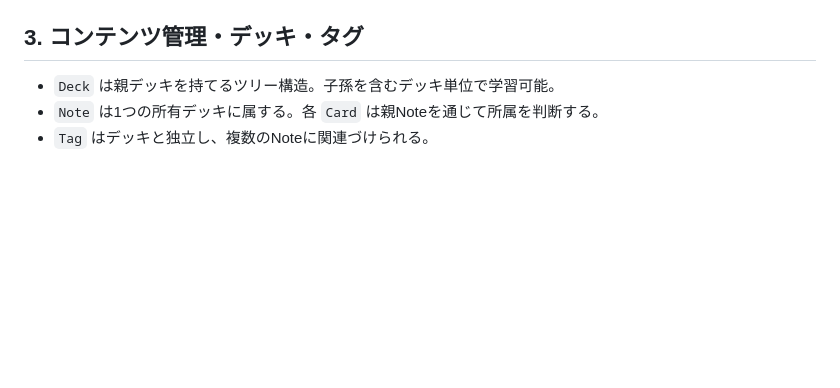
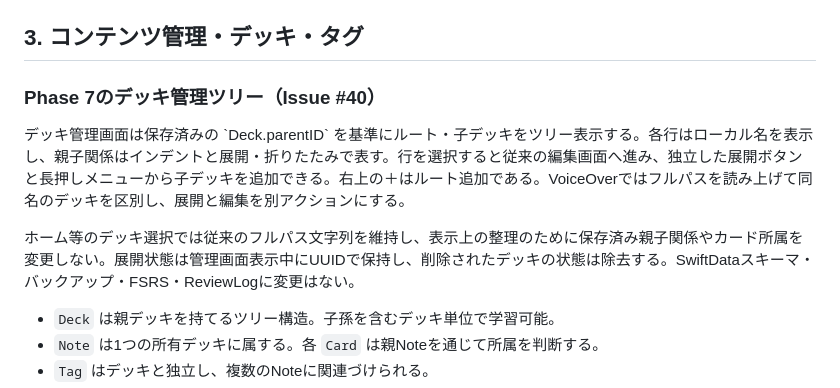
Before and after one commit to shougayaki-1/anki-iOS, a Markdown page: docs/requirements.md, the part around the change. Drawn GitHub-style; blank space fills up the shorter version.

Commit message:
docs(deck): document native folder tree semantics

```diff
--- a/docs/requirements.md
+++ b/docs/requirements.md
@@ -67,6 +67,13 @@
 ライブラリの複数選択からデッキ移動、タグ追加／除去、停止／再開、確認付き削除を行う。停止／再開は選択カードのみ、移動・タグ・削除はノート単位で兄弟カードも対象とする。変更件数・対象・兄弟カードの範囲をプレビューし、確定までの対象変更を検出する。単一保存とrollbackで部分成功を防ぎ、非削除操作はUUID・FSRS・期限・履歴を保持する。削除後も過去の回答履歴を保持する。本文の一括置換は含めない。詳細は `docs/bulk-management.md`。
 
 ## 3. コンテンツ管理・デッキ・タグ
+
+### Phase 7のデッキ管理ツリー（Issue #40）
+
+デッキ管理画面は保存済みの \`Deck.parentID\` を基準にルート・子デッキをツリー表示する。各行はローカル名を表示し、親子関係はインデントと展開・折りたたみで表す。行を選択すると従来の編集画面へ進み、独立した展開ボタンと長押しメニューから子デッキを追加できる。右上の＋はルート追加である。VoiceOverではフルパスを読み上げて同名のデッキを区別し、展開と編集を別アクションにする。
+
+ホーム等のデッキ選択では従来のフルパス文字列を維持し、表示上の整理のために保存済み親子関係やカード所属を変更しない。展開状態は管理画面表示中にUUIDで保持し、削除されたデッキの状態は除去する。SwiftDataスキーマ・バックアップ・FSRS・ReviewLogに変更はない。
+
 
 - `Deck` は親デッキを持てるツリー構造。子孫を含むデッキ単位で学習可能。
 - `Note` は1つの所有デッキに属する。各 `Card` は親Noteを通じて所属を判断する。
```
